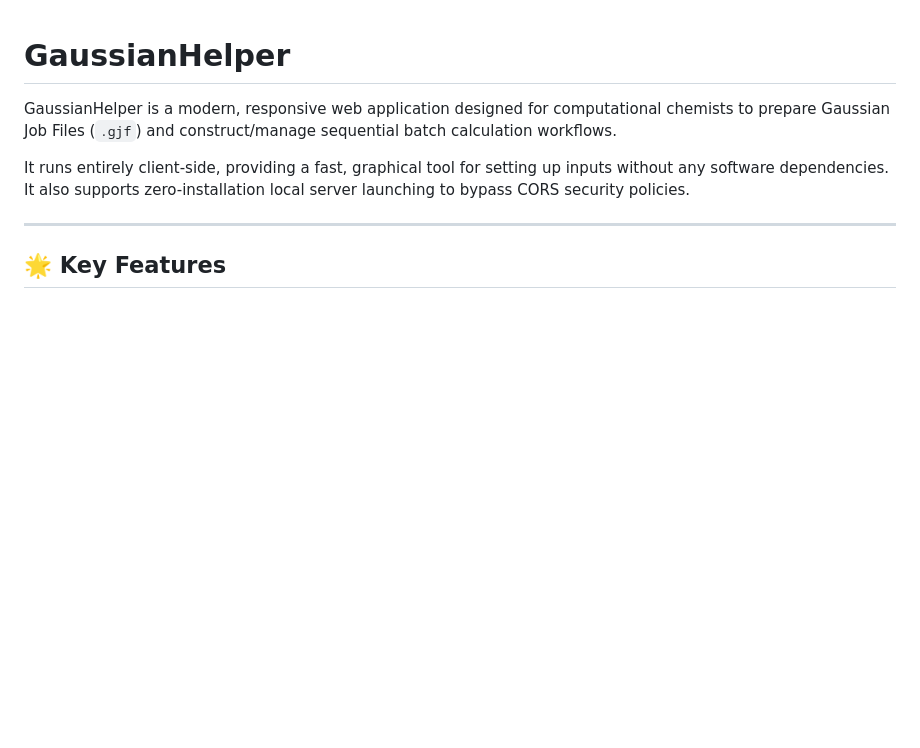
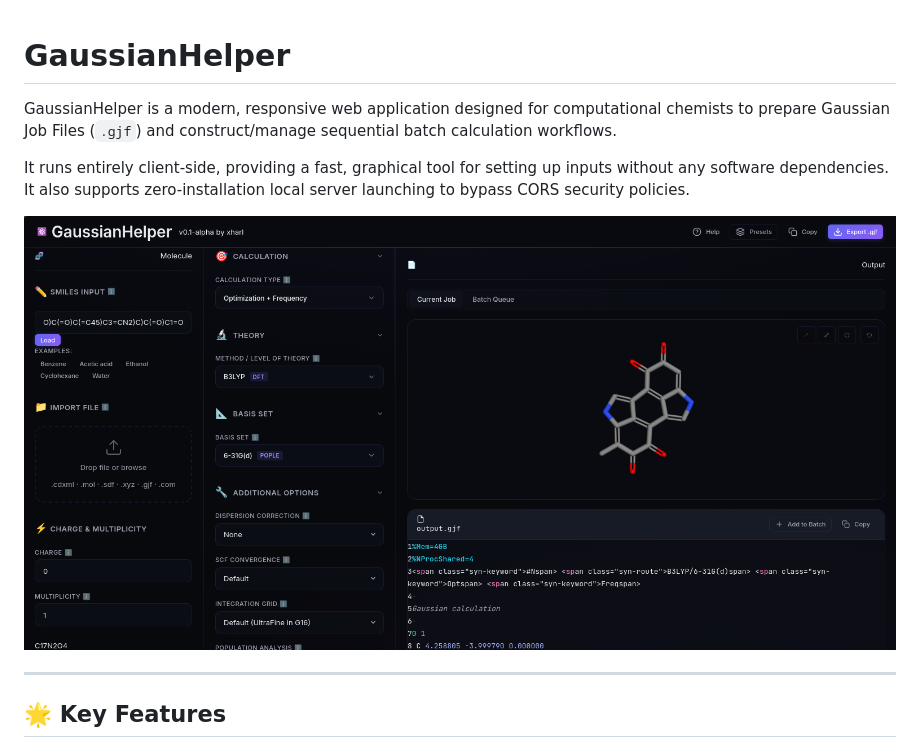
Before and after one commit to xharl/GaussianHelper, a Markdown page: README.md, the part around the change. GitHub-like rendering; pictures changed too: public/screenshot.png (added); blank space fills up the shorter version.

Commit message:
docs: add application screenshot to READMEs and package files

```diff
--- a/README.md
+++ b/README.md
@@ -3,6 +3,8 @@
 GaussianHelper is a modern, responsive web application designed for computational chemists to prepare Gaussian Job Files (`.gjf`) and construct/manage sequential batch calculation workflows.
 
 It runs entirely client-side, providing a fast, graphical tool for setting up inputs without any software dependencies. It also supports zero-installation local server launching to bypass CORS security policies.
+
+![GaussianHelper Screenshot](public/screenshot.png)
 
 ---
 
```
Also changed, not shown: public/README.md (+2 -0 lines), 2 other files.
